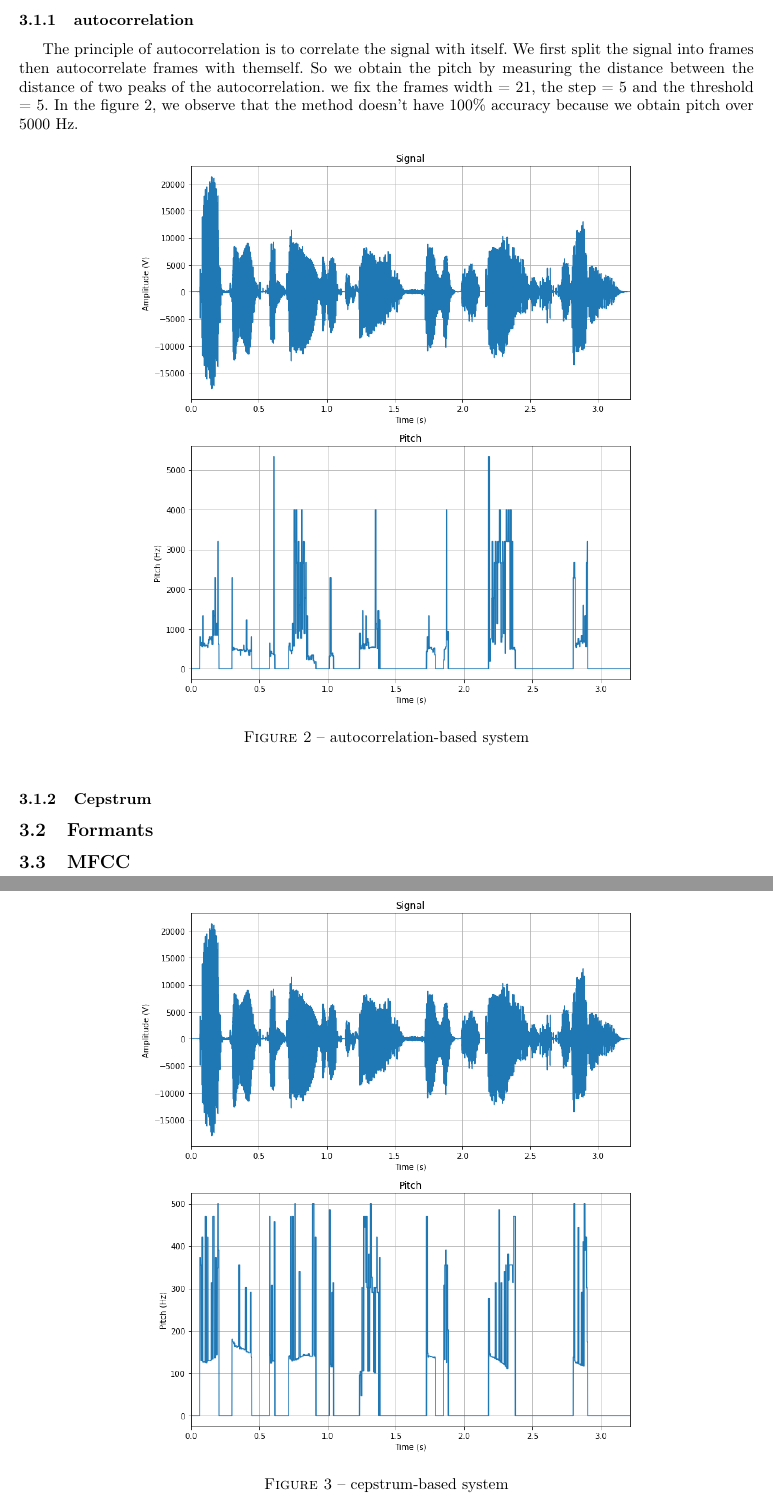
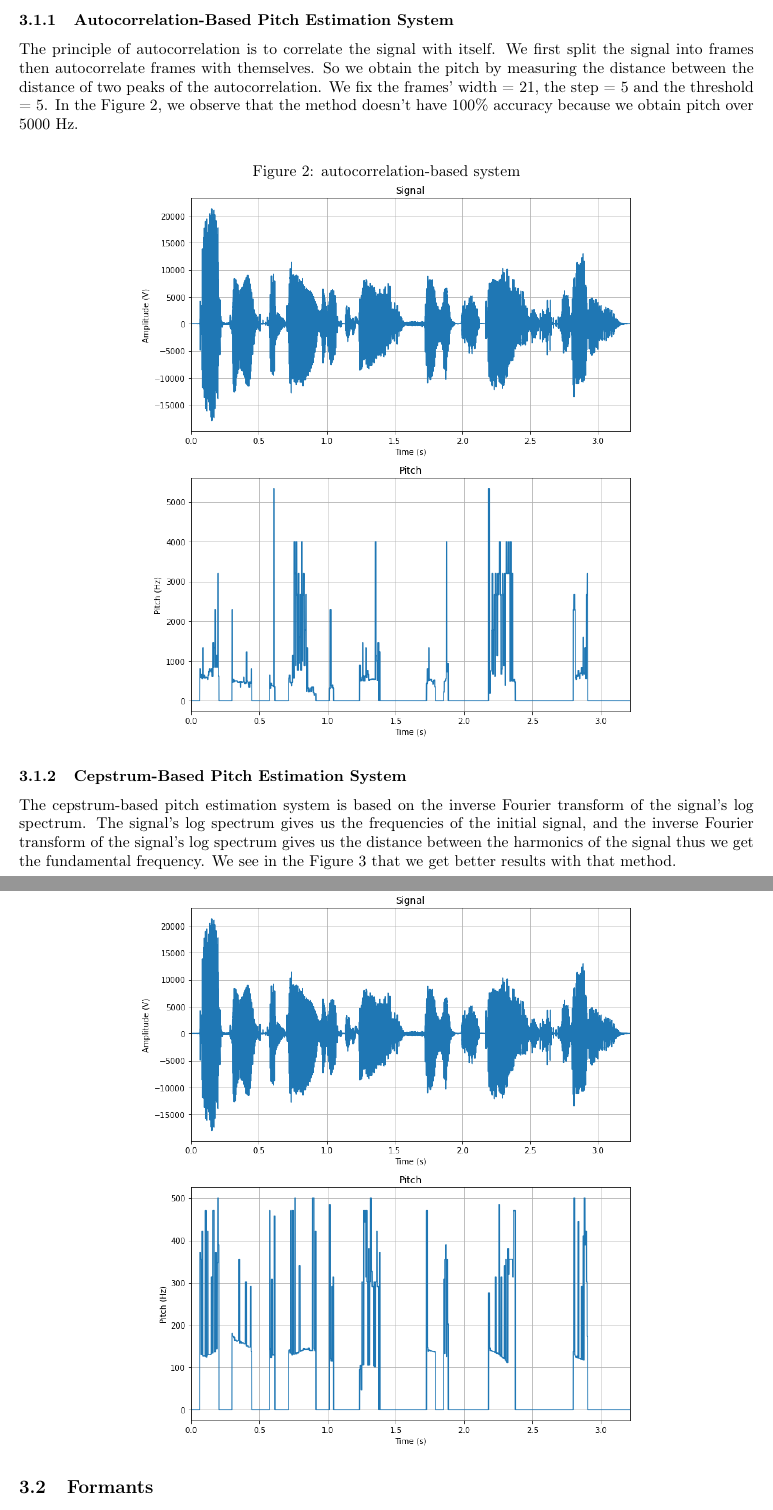
Before and after one commit to lionelGoffaux/signal-project, a LaTeX document (rapport/report.tex): two parts of pages 3 and 4 of 4 before the commit and two parts of pages 3 and 4 of 6 after it, joined at a grey line, cut at the place of the change. Compiled offline with pdfLaTeX.

```diff
--- a/rapport/report.tex
+++ b/rapport/report.tex
@@ -4,7 +4,7 @@
 
 \usepackage[T1]{fontenc}
 
-\usepackage[french]{babel}
+\usepackage[english]{babel}
 
 \usepackage{amsmath, amsfonts, amssymb, amsthm}
 
@@ -78,20 +78,23 @@
 system and a cepstrum-based system.
 
-\subsubsection{autocorrelation}
+\subsubsection{Autocorrelation-Based Pitch Estimation System}
 The principle of autocorrelation is to correlate the signal with itself. We first split the signal into frames then autocorrelate
-frames with themself.
+frames with themselves.
 So we obtain the pitch by measuring the distance between the distance of two peaks of the autocorrelation.
-we fix the frames width = 21, the step = 5 and the threshold = 5.
+We fix the frames' width = 21, the step = 5 and the threshold = 5.
 In the \autoref{autocorr}, we observe that the method doesn't have 100\% accuracy because we obtain pitch over 5000 Hz.
 
-\begin{figure}[h]
+\begin{figure}[H]
     \centering
+    \caption{\label{autocorr}autocorrelation-based system}
     \includegraphics[scale=0.5]{images/autocorr_pitch.png}
-    \caption{\label{autocorr}autocorrelation-based system}
 \end{figure}
 
-\subsubsection{Cepstrum}
+\subsubsection{Cepstrum-Based Pitch Estimation System}
+The cepstrum-based pitch estimation system is based on the inverse Fourier transform of the signal's log spectrum.
+The signal's log spectrum gives us the frequencies of the initial signal, and the inverse Fourier transform of the signal's log
+spectrum gives us the distance between the harmonics of the signal thus we get the fundamental frequency.
+We see in the \autoref{cepstrum} that we get better results with that method.
 
-
-\begin{figure}[h]
+\begin{figure}[H]
     \centering
@@ -98,5 +102,4 @@
     \includegraphics[scale=0.5]{images/cepstrum_pitch.png}
-    \caption{\label{cepstrum}cepstrum-based system}
 \end{figure}
 
 \subsection{Formants}
@@ -104,2 +114 @@
 
-\subsection{MFCC}
```
Also changed, not shown: rapport/images/fbank.png (added), rapport/images/formants.png (added), rapport/images/mfcc.png (added), rapport/report.tex (31 more changed lines).
